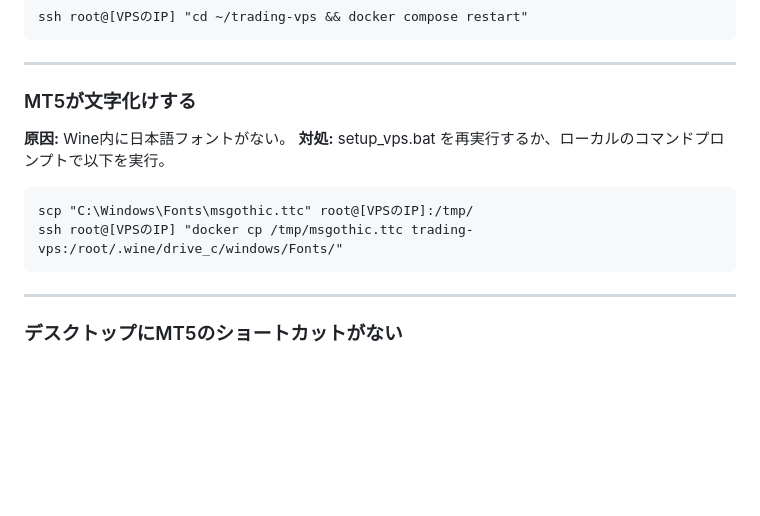
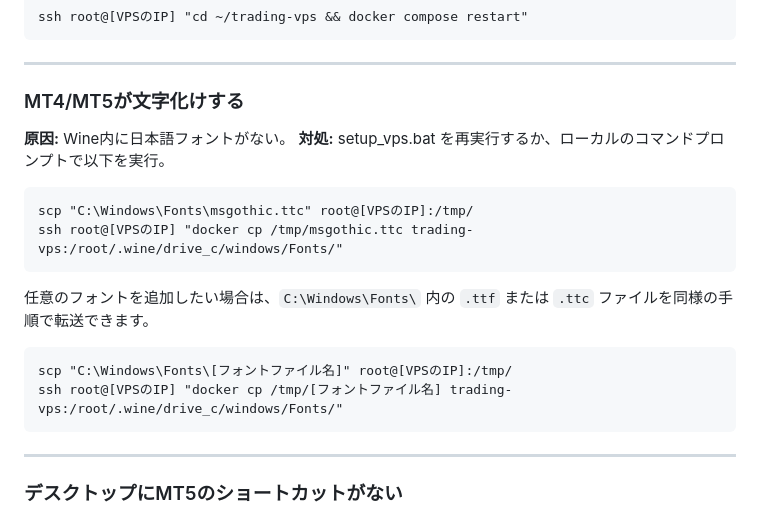
Before and after one commit to OgidaniLLC/linux-vps-portal, a Markdown page: TROUBLESHOOTING.md, the part around the change. Drawn GitHub-style; blank space fills up the shorter version.

````diff
--- a/TROUBLESHOOTING.md
+++ b/TROUBLESHOOTING.md
@@ -34,12 +34,18 @@ ssh root@[VPSのIP] "cd ~/trading-vps && docker compose restart"
 
 ---
 
-### MT5が文字化けする
+### MT4/MT5が文字化けする
 **原因:** Wine内に日本語フォントがない。
 **対処:** setup_vps.bat を再実行するか、ローカルのコマンドプロンプトで以下を実行。
 ```
 scp "C:\Windows\Fonts\msgothic.ttc" root@[VPSのIP]:/tmp/
 ssh root@[VPSのIP] "docker cp /tmp/msgothic.ttc trading-vps:/root/.wine/drive_c/windows/Fonts/"
+```
+
+任意のフォントを追加したい場合は、`C:\Windows\Fonts\` 内の `.ttf` または `.ttc` ファイルを同様の手順で転送できます。
+```
+scp "C:\Windows\Fonts\[フォントファイル名]" root@[VPSのIP]:/tmp/
+ssh root@[VPSのIP] "docker cp /tmp/[フォントファイル名] trading-vps:/root/.wine/drive_c/windows/Fonts/"
 ```
 
 ---
````
Also changed, not shown: README.md (+1 -1 lines).
